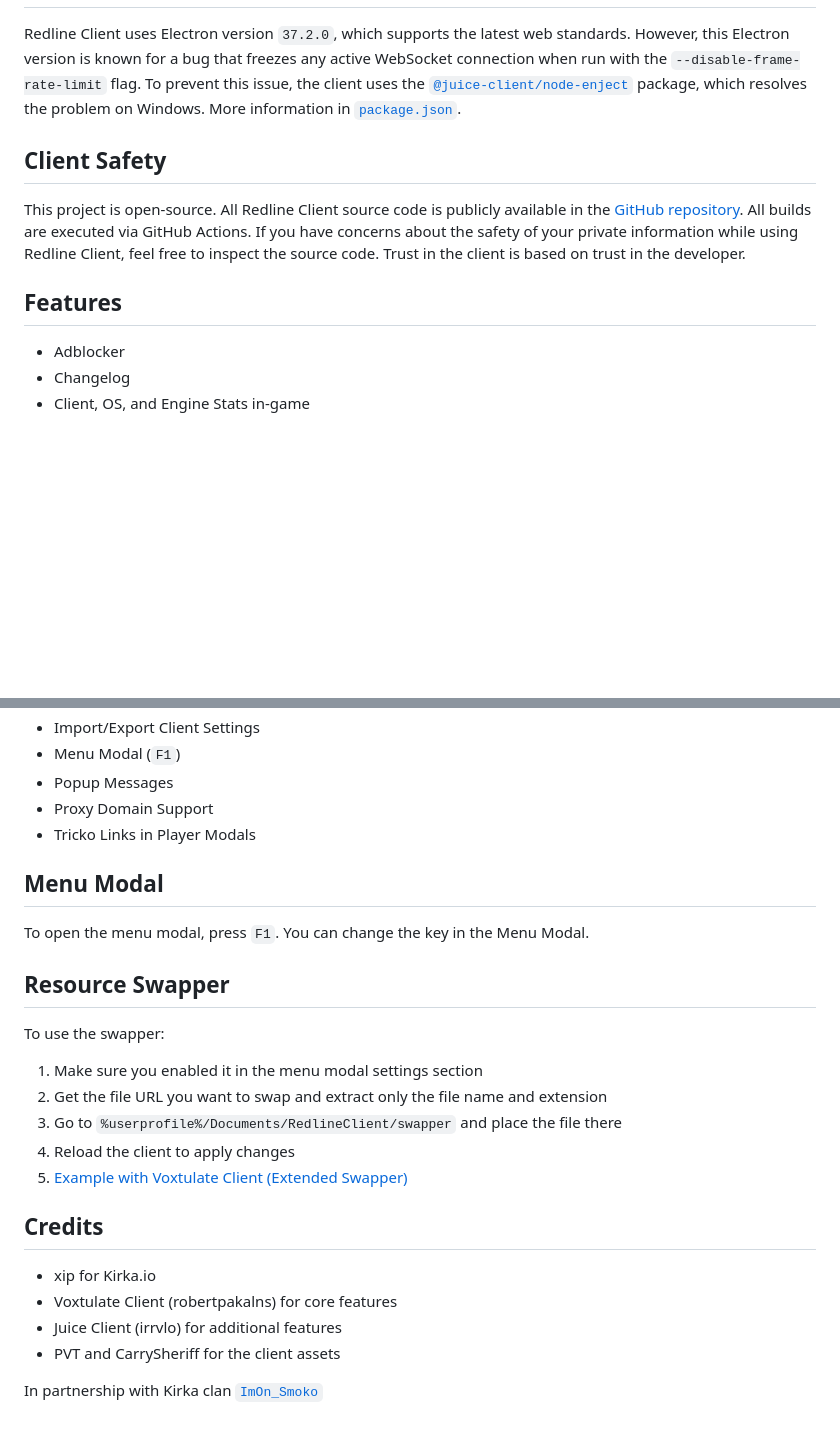
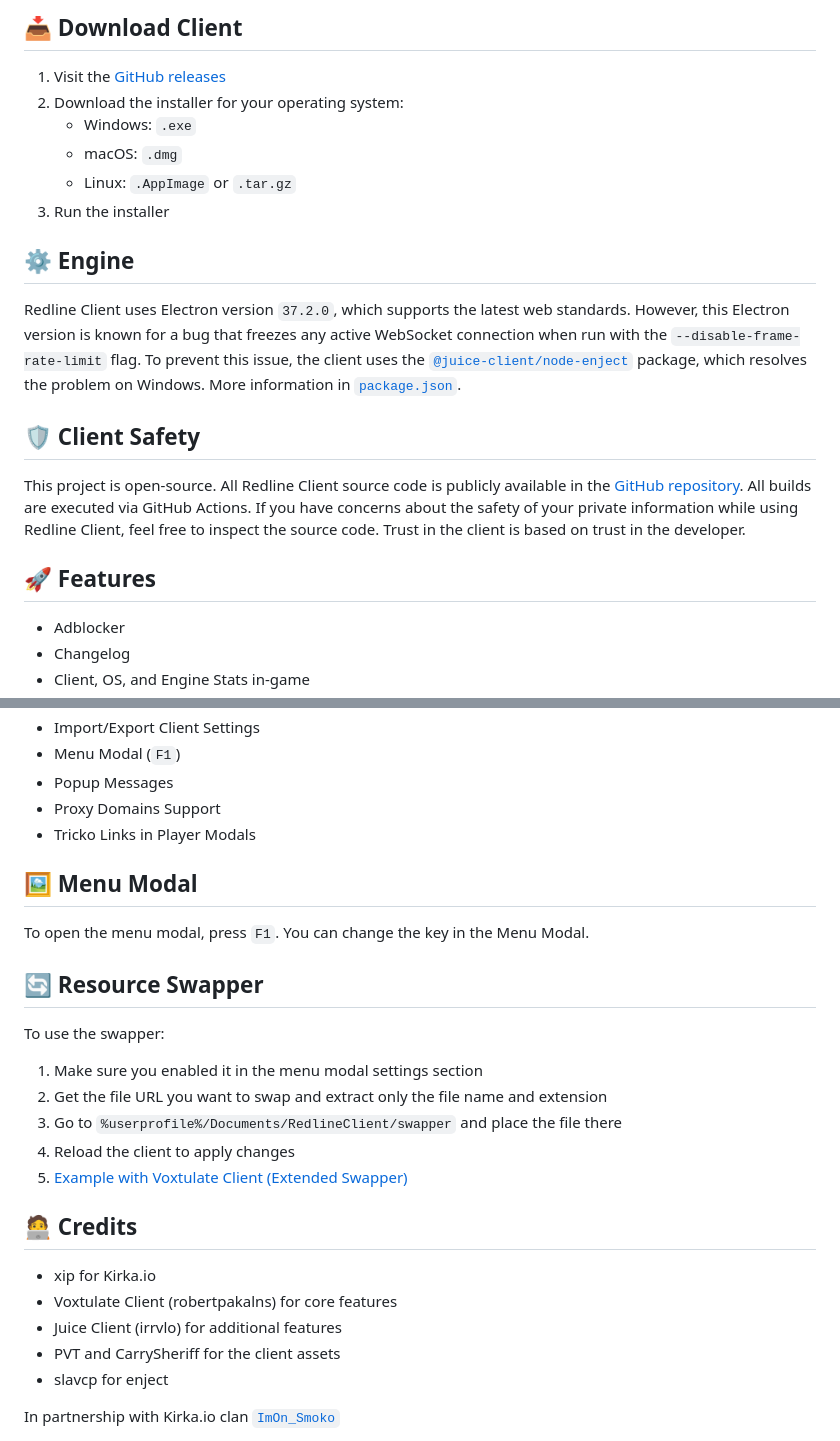
Before and after one commit to robertpakalns/redline-client, a Markdown page: README.md, 2 parts joined by grey strips. Drawn GitHub-style; blank space fills up the shorter version.

```diff
--- a/README.md
+++ b/README.md
@@ -15,9 +28,18 @@ Unofficial Electron client for Kirka.io
+## 📥 Download Client
+1. Visit the [GitHub releases](https://github.com/robertpakalns/redline-client/releases/latest)
+2. Download the installer for your operating system:
+   - Windows: `.exe`
+   - macOS: `.dmg`
+   - Linux: `.AppImage` or `.tar.gz`
+3. Run the installer
+
+## ⚙️ Engine
 Redline Client uses Electron version `37.2.0`, which supports the latest web standards. However, this Electron version is known for a bug that freezes any active WebSocket connection when run with the `--disable-frame-rate-limit` flag. To prevent this issue, the client uses the [`@juice-client/node-enject`](https://www.npmjs.com/package/@juice-client/node-enject) package, which resolves the problem on Windows. More information in [`package.json`](https://github.com/robertpakalns/redline-client/blob/main/package.json).
 
-## Client Safety
+## 🛡️ Client Safety
 This project is open-source. All Redline Client source code is publicly available in the [GitHub repository](https://github.com/robertpakalns/redline-client). All builds are executed via GitHub Actions. If you have concerns about the safety of your private information while using Redline Client, feel free to inspect the source code. Trust in the client is based on trust in the developer.
 
-## Features
+## 🚀 Features
 * Adblocker
 * Changelog
 * Client, OS, and Engine Stats in-game
@@ -33,13 +55,13 @@ This project is open-source. All Redline Client source code is publicly availabl
 * Import/Export Client Settings
 * Menu Modal (`F1`)
 * Popup Messages
-* Proxy Domain Support
+* Proxy Domains Support
 * Tricko Links in Player Modals
 
-## Menu Modal
+## 🖼️ Menu Modal
 To open the menu modal, press `F1`. You can change the key in the Menu Modal.
 
-## Resource Swapper
+## 🔄 Resource Swapper
 To use the swapper:
 1. Make sure you enabled it in the menu modal settings section
 2. Get the file URL you want to swap and extract only the file name and extension
@@ -47,11 +69,12 @@ To use the swapper:
 4. Reload the client to apply changes
 5. [Example with Voxtulate Client (Extended Swapper)](https://github.com/robertpakalns/VoxtulateClient/wiki/Resource-Swapper)
 
-## Credits
+## 🧑‍💻 Credits
 * xip for Kirka.io
 * Voxtulate Client (robertpakalns) for core features
 * Juice Client (irrvlo) for additional features
 * PVT and CarrySheriff for the client assets
+* slavcp for enject
 
-In partnership with Kirka clan [`ImOn_Smoko`](https://discord.gg/BBchaJvZVU)
+In partnership with Kirka.io clan [`ImOn_Smoko`](https://discord.gg/BBchaJvZVU)
 
```
Also changed, not shown: other parts of README.md (+15 -2 lines).
